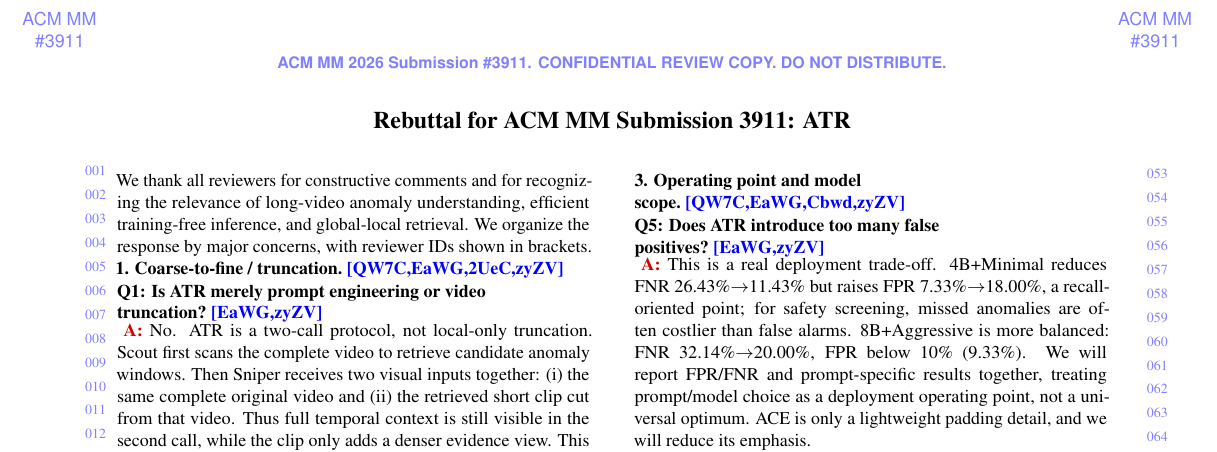
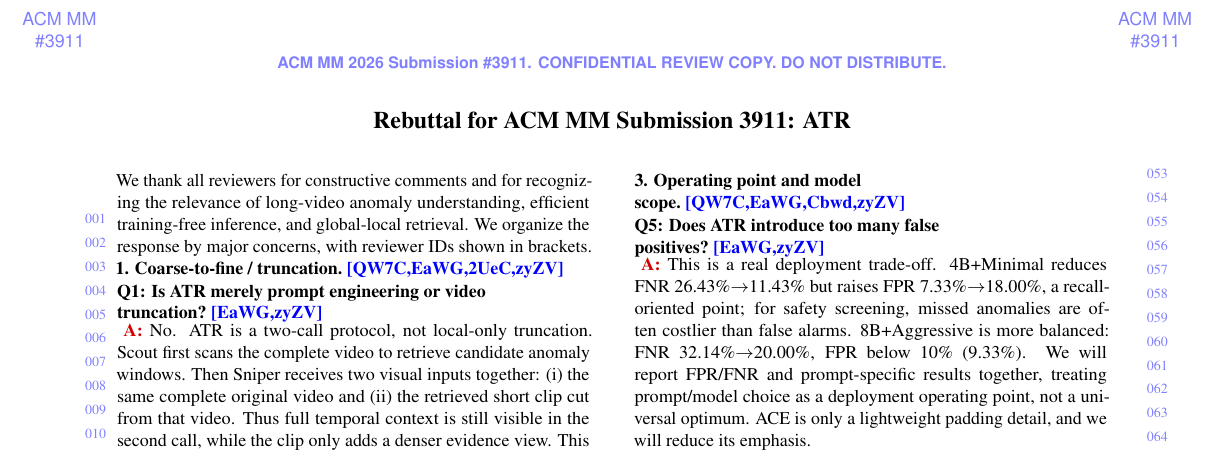
Before and after one commit to zhangyao23/ACM-rebuttal, a LaTeX CV (rebuttal_acmmm_cvpr_style.tex): part of the page, cut so that both start at the same text. Compiled offline with pdfLaTeX.

Commit message:
Tune side ruler for Overleaf

```diff
--- a/rebuttal_acmmm_cvpr_style.tex
+++ b/rebuttal_acmmm_cvpr_style.tex
@@ -26,7 +26,7 @@
 \newdimen\sideyright
 \newcommand{\sideruler}{%
   \sidecount=1
-  \sideyleft=.36in
+  \sideyleft=.69in
   \sideyright=.38in
   \loop
     \put(\LenToUnit{-16pt},\LenToUnit{-\sideyleft}){\cvprtenhv\color[rgb]{.5,.5,1}\scriptsize\ifnum\sidecount<10 00\else\ifnum\sidecount<100 0\fi\fi\number\sidecount}%
```
